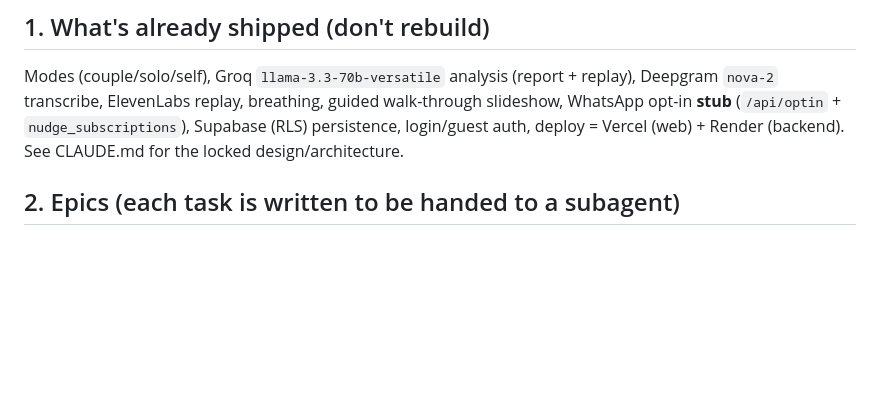
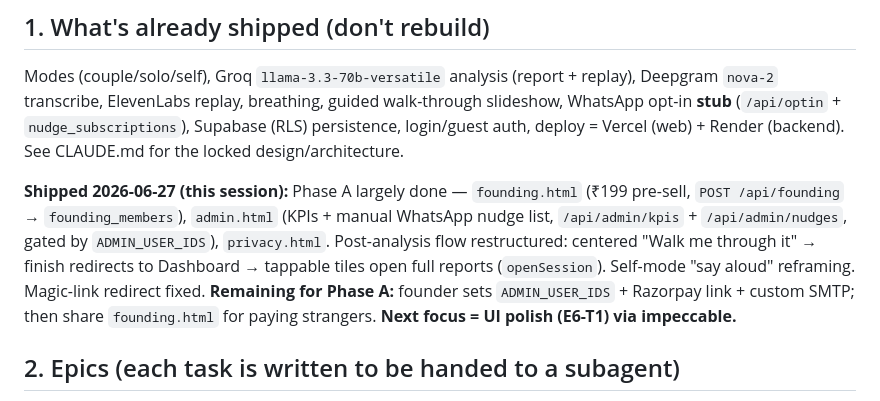
Before and after one commit to Vedansh7-7/samvaad, a Markdown page: ROADMAP.md, the part around the change. Rendered like a GitHub page; blank space fills up the shorter version.

```diff
--- a/ROADMAP.md
+++ b/ROADMAP.md
@@ -19,6 +19,14 @@ Modes (couple/solo/self), Groq `llama-3.3-70b-versatile` analysis (report + repl
 `nova-2` transcribe, ElevenLabs replay, breathing, guided walk-through slideshow, WhatsApp opt-in
 **stub** (`/api/optin` + `nudge_subscriptions`), Supabase (RLS) persistence, login/guest auth,
 deploy = Vercel (web) + Render (backend). See CLAUDE.md for the locked design/architecture.
+
+**Shipped 2026-06-27 (this session):** Phase A largely done — `founding.html` (₹199 pre-sell,
+`POST /api/founding` → `founding_members`), `admin.html` (KPIs + manual WhatsApp nudge list,
+`/api/admin/kpis` + `/api/admin/nudges`, gated by `ADMIN_USER_IDS`), `privacy.html`. Post-analysis
+flow restructured: centered "Walk me through it" → finish redirects to Dashboard → tappable tiles
+open full reports (`openSession`). Self-mode "say aloud" reframing. Magic-link redirect fixed.
+**Remaining for Phase A:** founder sets `ADMIN_USER_IDS` + Razorpay link + custom SMTP; then share
+`founding.html` for paying strangers. **Next focus = UI polish (E6-T1) via impeccable.**
 
 ## 2. Epics (each task is written to be handed to a subagent)
 IDs: E#-T# . Each task lists **Goal · Files · Approach · Done-when**. Backend = `backend/`,
```
Also changed, not shown: CLAUDE.md (+24 -0 lines).
